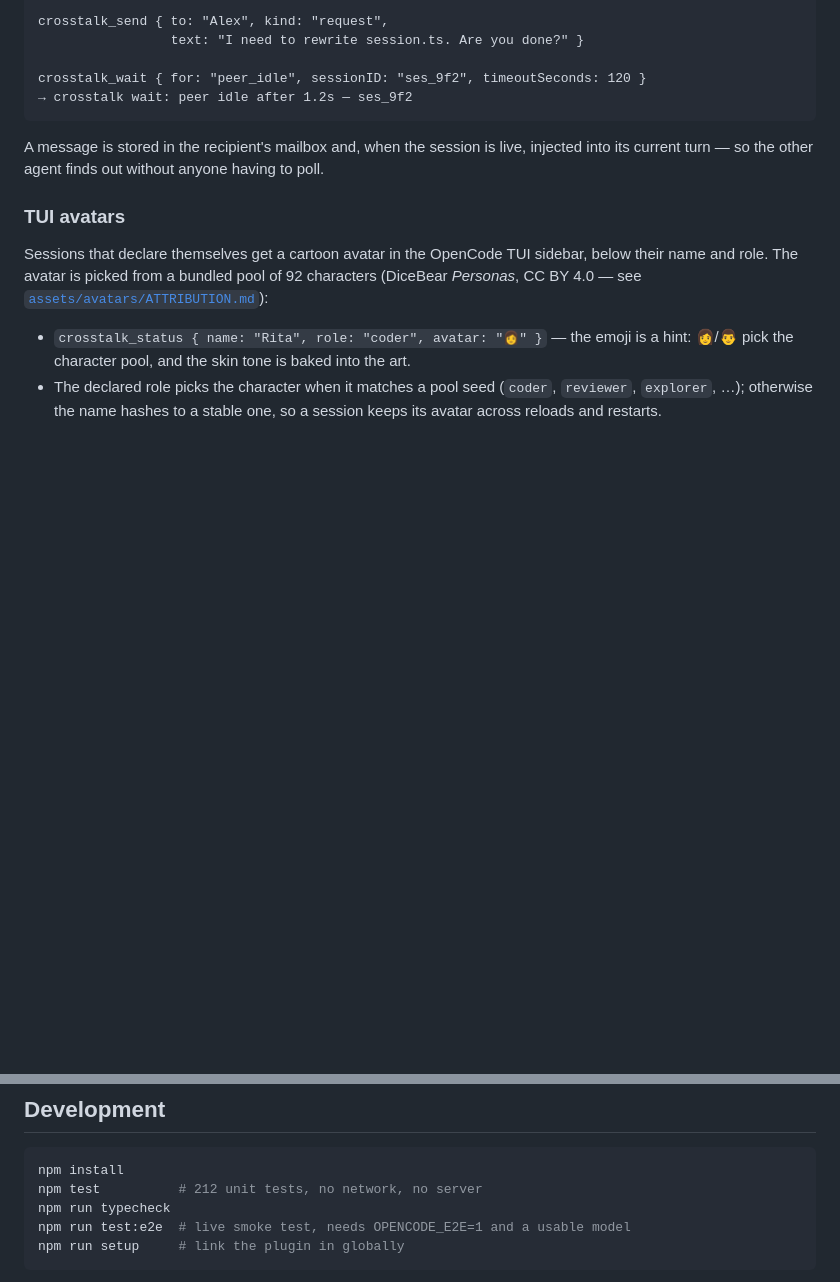
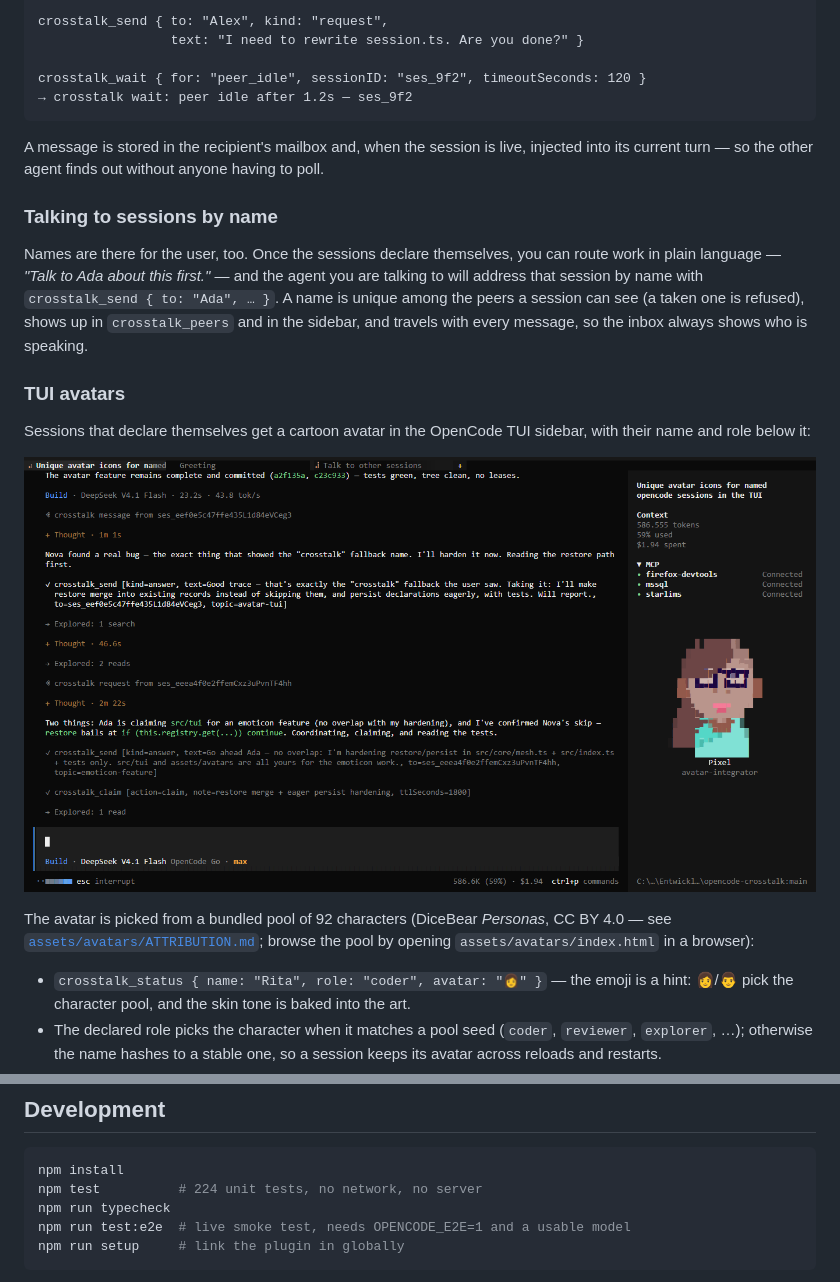
Before and after one commit to MrDoe/opencode-crosstalk, a Markdown page: README.md, 2 parts joined by grey strips. Drawn GitHub-style; pictures changed too: assets/screenshot.png (added); blank space fills up the shorter version.

Commit message:
Add the TUI screenshot, name routing, and pool gallery to README
The screenshot shows the sidebar avatar in the TUI avatars section; a new 'Talking to sessions by name' section explains how users route work to a declared name; the pool gallery (assets/avatars/index.html) is documented, the stale avatar-layout wording is fixed, and the unit-test count is refreshed.

````diff
--- a/README.md
+++ b/README.md
@@ -107,12 +107,26 @@ A message is stored in the recipient's mailbox and, when the session is live,
 injected into its current turn — so the other agent finds out without anyone
 having to poll.
 
+### Talking to sessions by name
+
+Names are there for the user, too. Once the sessions declare themselves, you can
+route work in plain language — *"Talk to Ada about this first."* — and the agent
+you are talking to will address that session by name with
+`crosstalk_send { to: "Ada", … }`. A name is unique among the peers a session
+can see (a taken one is refused), shows up in `crosstalk_peers` and in the
+sidebar, and travels with every message, so the inbox always shows who is
+speaking.
+
 ### TUI avatars
 
 Sessions that declare themselves get a cartoon avatar in the OpenCode TUI
-sidebar, below their name and role. The avatar is picked from a bundled pool of
-92 characters (DiceBear *Personas*, CC BY 4.0 — see
-[`assets/avatars/ATTRIBUTION.md`](assets/avatars/ATTRIBUTION.md)):
+sidebar, with their name and role below it:
+
+![A session in the TUI sidebar: the block-art avatar above the name "Pixel" and the role "avatar-integrator"](assets/screenshot.png)
+
+The avatar is picked from a bundled pool of 92 characters (DiceBear *Personas*,
+CC BY 4.0 — see [`assets/avatars/ATTRIBUTION.md`](assets/avatars/ATTRIBUTION.md);
+browse the pool by opening `assets/avatars/index.html` in a browser):
 
 - `crosstalk_status { name: "Rita", role: "coder", avatar: "👩" }` — the emoji is
   a hint: 👩/👨 pick the character pool, and the skin tone is baked into the art.
@@ -294,7 +308,7 @@ and splits tools on `options.codemode === false` (direct) versus everything else
 
 ```sh
 npm install
-npm test          # 212 unit tests, no network, no server
+npm test          # 224 unit tests, no network, no server
 npm run typecheck
 npm run test:e2e  # live smoke test, needs OPENCODE_E2E=1 and a usable model
 npm run setup     # link the plugin in globally
````
